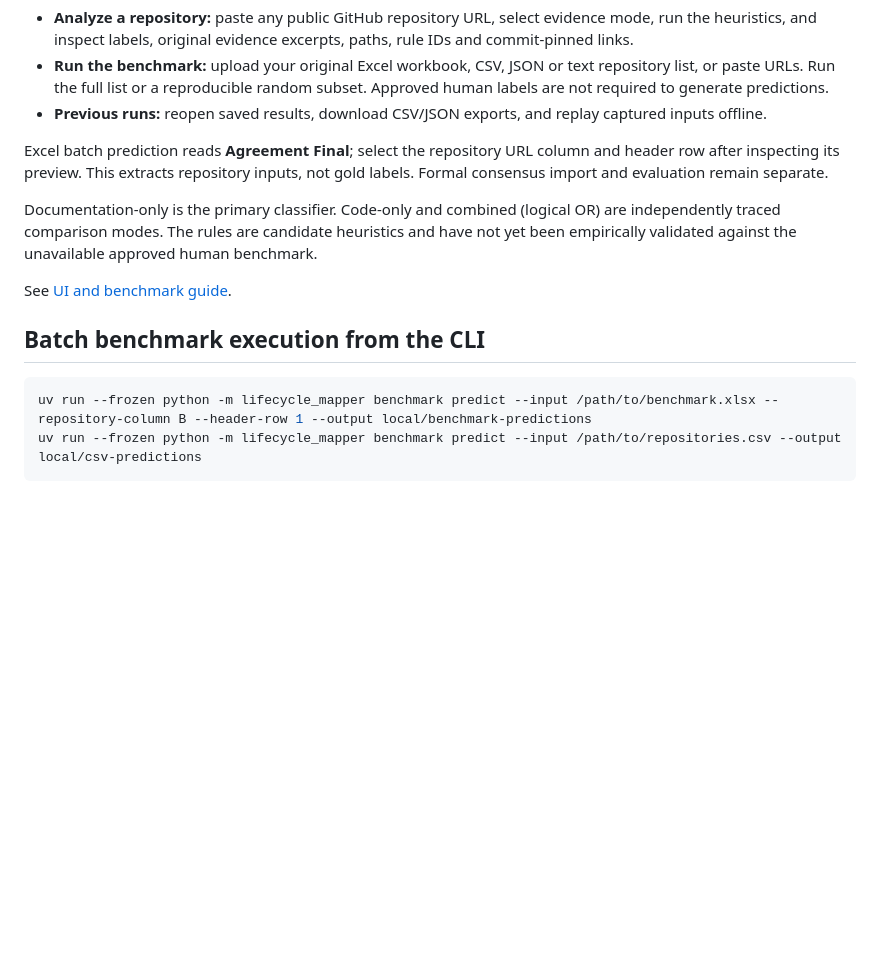
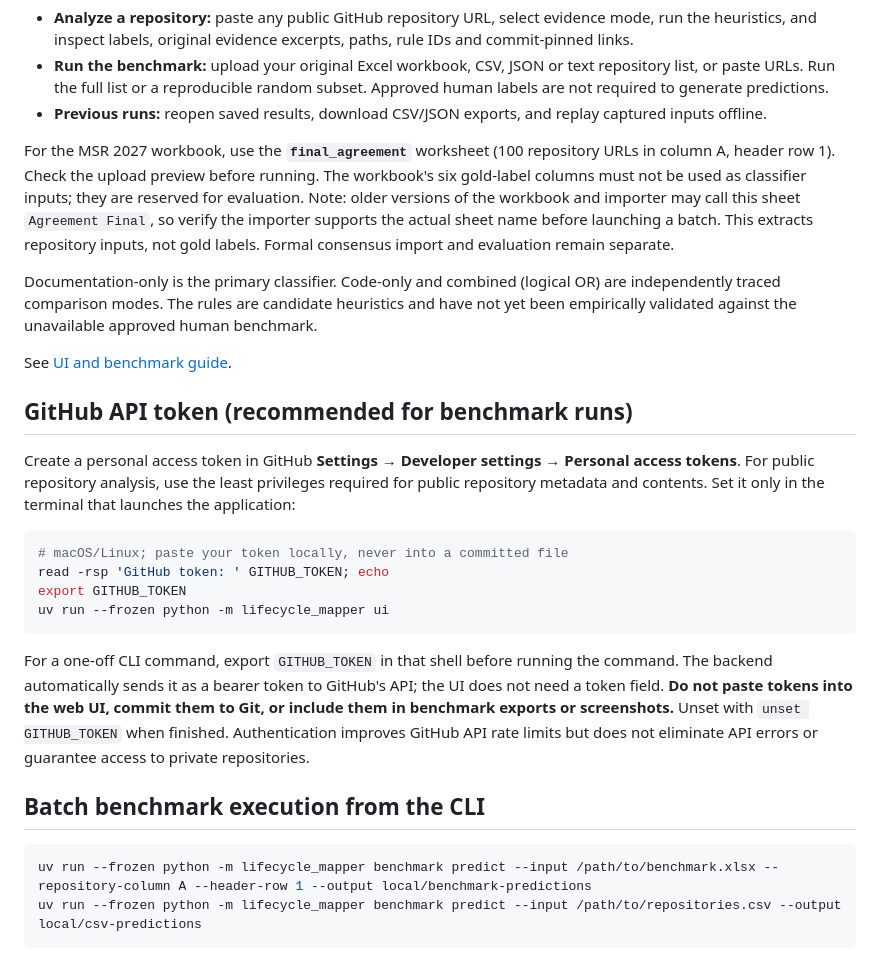
Before and after one commit to kuefmz/research-lifecycle-mapper, a Markdown page: README.md, the part around the change. Drawn GitHub-style; blank space fills up the shorter version.

Commit message:
Document benchmark final_agreement layout and safe GitHub token setup

````diff
--- a/README.md
+++ b/README.md
@@ -22,16 +22,29 @@ If already cloned, update with `git pull --ff-only`, then run the last two comma
 * **Run the benchmark:** upload your original Excel workbook, CSV, JSON or text repository list, or paste URLs. Run the full list or a reproducible random subset. Approved human labels are not required to generate predictions.
 * **Previous runs:** reopen saved results, download CSV/JSON exports, and replay captured inputs offline.
 
-Excel batch prediction reads **Agreement Final**; select the repository URL column and header row after inspecting its preview. This extracts repository inputs, not gold labels. Formal consensus import and evaluation remain separate.
+For the MSR 2027 workbook, use the **`final_agreement`** worksheet (100 repository URLs in column A, header row 1). Check the upload preview before running. The workbook's six gold-label columns must not be used as classifier inputs; they are reserved for evaluation. Note: older versions of the workbook and importer may call this sheet `Agreement Final`, so verify the importer supports the actual sheet name before launching a batch. This extracts repository inputs, not gold labels. Formal consensus import and evaluation remain separate.
 
 Documentation-only is the primary classifier. Code-only and combined (logical OR) are independently traced comparison modes. The rules are candidate heuristics and have not yet been empirically validated against the unavailable approved human benchmark.
 
 See [UI and benchmark guide](docs/ui.md).
 
+## GitHub API token (recommended for benchmark runs)
+
+Create a personal access token in GitHub **Settings → Developer settings → Personal access tokens**. For public repository analysis, use the least privileges required for public repository metadata and contents. Set it only in the terminal that launches the application:
+
+```bash
+# macOS/Linux; paste your token locally, never into a committed file
+read -rsp 'GitHub token: ' GITHUB_TOKEN; echo
+export GITHUB_TOKEN
+uv run --frozen python -m lifecycle_mapper ui
+```
+
+For a one-off CLI command, export `GITHUB_TOKEN` in that shell before running the command. The backend automatically sends it as a bearer token to GitHub's API; the UI does not need a token field. **Do not paste tokens into the web UI, commit them to Git, or include them in benchmark exports or screenshots.** Unset with `unset GITHUB_TOKEN` when finished. Authentication improves GitHub API rate limits but does not eliminate API errors or guarantee access to private repositories.
+
 ## Batch benchmark execution from the CLI
 
 ```bash
-uv run --frozen python -m lifecycle_mapper benchmark predict --input /path/to/benchmark.xlsx --repository-column B --header-row 1 --output local/benchmark-predictions
+uv run --frozen python -m lifecycle_mapper benchmark predict --input /path/to/benchmark.xlsx --repository-column A --header-row 1 --output local/benchmark-predictions
 uv run --frozen python -m lifecycle_mapper benchmark predict --input /path/to/repositories.csv --output local/csv-predictions
 ```
 
````
